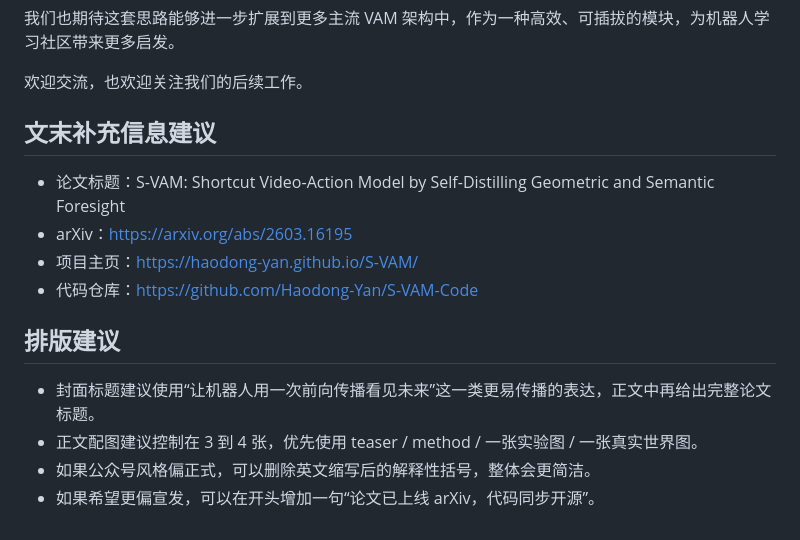
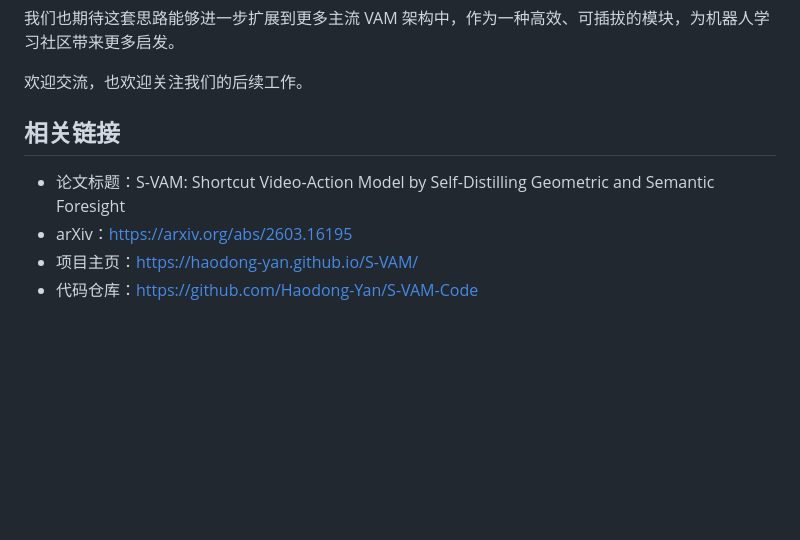
Before and after one commit to Haodong-Yan/S-VAM, a Markdown page: 公众号文案.md, the part around one of its changes. Drawn GitHub-style; blank space fills up the shorter version.

```diff
--- a/公众号文案.md
+++ b/公众号文案.md
@@ -106,16 +76,9 @@ S-VAM 提供了一种可能的答案：**在视频-动作范式中，推理效
 
 欢迎交流，也欢迎关注我们的后续工作。
 
-## 文末补充信息建议
+## 相关链接
 
 - 论文标题：S-VAM: Shortcut Video-Action Model by Self-Distilling Geometric and Semantic Foresight
 - arXiv：https://arxiv.org/abs/2603.16195
 - 项目主页：https://haodong-yan.github.io/S-VAM/
 - 代码仓库：https://github.com/Haodong-Yan/S-VAM-Code
-
-## 排版建议
-
-- 封面标题建议使用“让机器人用一次前向传播看见未来”这一类更易传播的表达，正文中再给出完整论文标题。
-- 正文配图建议控制在 3 到 4 张，优先使用 teaser / method / 一张实验图 / 一张真实世界图。
-- 如果公众号风格偏正式，可以删除英文缩写后的解释性括号，整体会更简洁。
-- 如果希望更偏宣发，可以在开头增加一句“论文已上线 arXiv，代码同步开源”。
```
Also changed, not shown: other parts of 公众号文案.md (+17 -47 lines).
